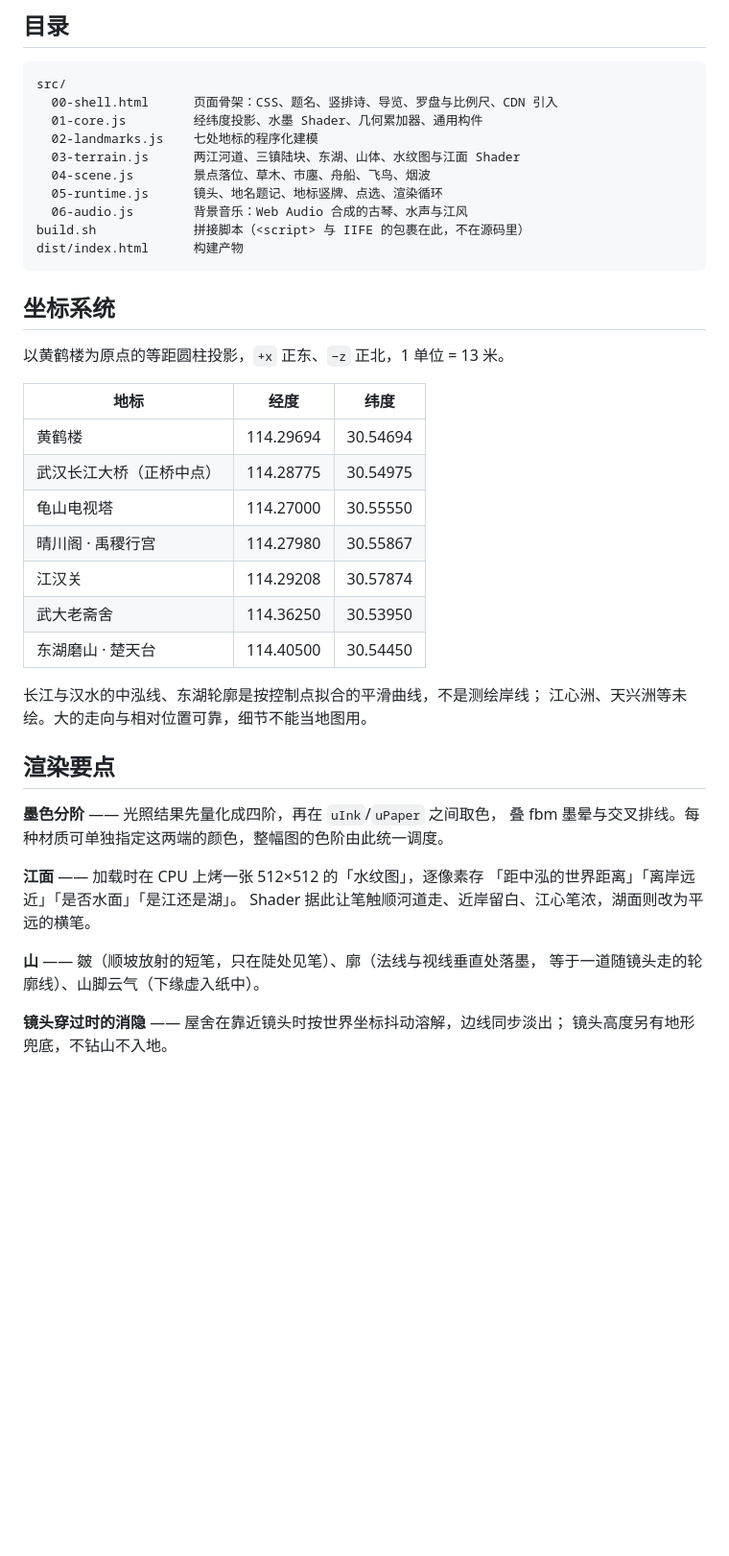
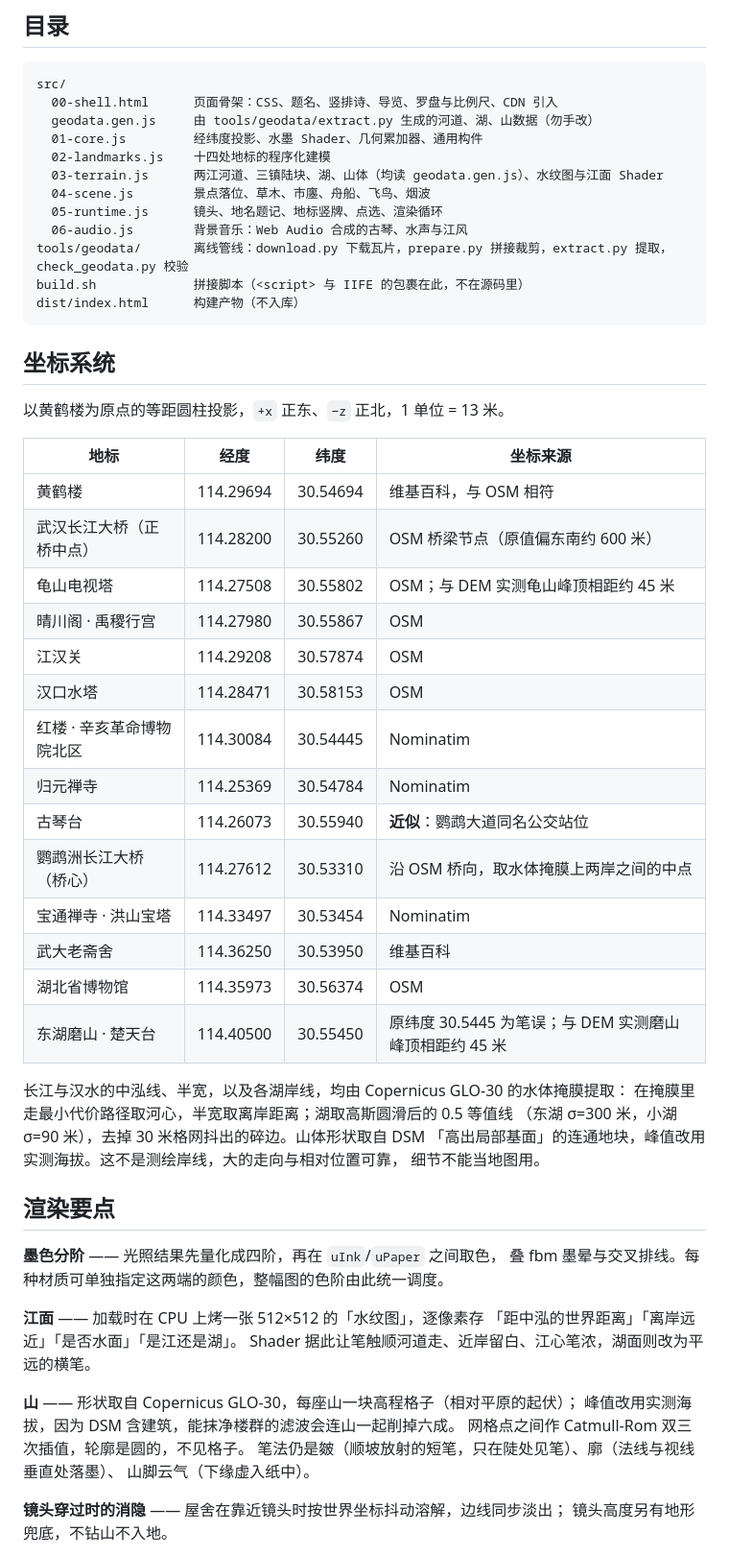
Before and after one commit to GaoFei2025-0314/shuimo-jiangcheng, a Markdown page: README.md, the part around one of its changes. Shown at 96% size. GitHub-like rendering; blank space fills up the shorter version.

Commit message:
README：十四处坐标与来源、数据许可与复现步骤
Co-Authored-By: Claude Opus 5.5 <noreply@anthropic.com>

````diff
--- a/README.md
+++ b/README.md
@@ -19,32 +19,44 @@ Three.js（r128）、OrbitControls、BufferGeometryUtils、GSAP 均从公共 CDN
 ```
 src/
   00-shell.html      页面骨架：CSS、题名、竖排诗、导览、罗盘与比例尺、CDN 引入
+  geodata.gen.js     由 tools/geodata/extract.py 生成的河道、湖、山数据（勿手改）
   01-core.js         经纬度投影、水墨 Shader、几何累加器、通用构件
-  02-landmarks.js    七处地标的程序化建模
-  03-terrain.js      两江河道、三镇陆块、东湖、山体、水纹图与江面 Shader
+  02-landmarks.js    十四处地标的程序化建模
+  03-terrain.js      两江河道、三镇陆块、湖、山体（均读 geodata.gen.js）、水纹图与江面 Shader
   04-scene.js        景点落位、草木、市廛、舟船、飞鸟、烟波
   05-runtime.js      镜头、地名题记、地标竖牌、点选、渲染循环
   06-audio.js        背景音乐：Web Audio 合成的古琴、水声与江风
+tools/geodata/       离线管线：download.py 下载瓦片，prepare.py 拼接裁剪，extract.py 提取，check_geodata.py 校验
 build.sh             拼接脚本（<script> 与 IIFE 的包裹在此，不在源码里）
-dist/index.html      构建产物
+dist/index.html      构建产物（不入库）
 ```
 
 ## 坐标系统
 
 以黄鹤楼为原点的等距圆柱投影，`+x` 正东、`−z` 正北，1 单位 = 13 米。
 
-| 地标 | 经度 | 纬度 |
-|---|---|---|
-| 黄鹤楼 | 114.29694 | 30.54694 |
-| 武汉长江大桥（正桥中点） | 114.28775 | 30.54975 |
-| 龟山电视塔 | 114.27000 | 30.55550 |
-| 晴川阁 · 禹稷行宫 | 114.27980 | 30.55867 |
-| 江汉关 | 114.29208 | 30.57874 |
-| 武大老斋舍 | 114.36250 | 30.53950 |
-| 东湖磨山 · 楚天台 | 114.40500 | 30.54450 |
+| 地标 | 经度 | 纬度 | 坐标来源 |
+|---|---|---|---|
+| 黄鹤楼 | 114.29694 | 30.54694 | 维基百科，与 OSM 相符 |
+| 武汉长江大桥（正桥中点） | 114.28200 | 30.55260 | OSM 桥梁节点（原值偏东南约 600 米） |
+| 龟山电视塔 | 114.27508 | 30.55802 | OSM；与 DEM 实测龟山峰顶相距约 45 米 |
+| 晴川阁 · 禹稷行宫 | 114.27980 | 30.55867 | OSM |
+| 江汉关 | 114.29208 | 30.57874 | OSM |
+| 汉口水塔 | 114.28471 | 30.58153 | OSM |
+| 红楼 · 辛亥革命博物院北区 | 114.30084 | 30.54445 | Nominatim |
+| 归元禅寺 | 114.25369 | 30.54784 | Nominatim |
+| 古琴台 | 114.26073 | 30.55940 | **近似**：鹦鹉大道同名公交站位 |
+| 鹦鹉洲长江大桥（桥心） | 114.27612 | 30.53310 | 沿 OSM 桥向，取水体掩膜上两岸之间的中点 |
+| 宝通禅寺 · 洪山宝塔 | 114.33497 | 30.53454 | Nominatim |
+| 武大老斋舍 | 114.36250 | 30.53950 | 维基百科 |
+| 湖北省博物馆 | 114.35973 | 30.56374 | OSM |
+| 东湖磨山 · 楚天台 | 114.40500 | 30.55450 | 原纬度 30.5445 为笔误；与 DEM 实测磨山峰顶相距约 45 米 |
 
-长江与汉水的中泓线、东湖轮廓是按控制点拟合的平滑曲线，不是测绘岸线；
-江心洲、天兴洲等未绘。大的走向与相对位置可靠，细节不能当地图用。
+长江与汉水的中泓线、半宽，以及各湖岸线，均由 Copernicus GLO-30 的水体掩膜提取：
+在掩膜里走最小代价路径取河心，半宽取离岸距离；湖取高斯圆滑后的 0.5 等值线
+（东湖 σ=300 米，小湖 σ=90 米），去掉 30 米格网抖出的碎边。山体形状取自 DSM
+「高出局部基面」的连通地块，峰值改用实测海拔。这不是测绘岸线，大的走向与相对位置可靠，
+细节不能当地图用。
 
 ## 渲染要点
 
@@ -55,8 +67,11 @@ dist/index.html      构建产物
 「距中泓的世界距离」「离岸远近」「是否水面」「是江还是湖」。
 Shader 据此让笔触顺河道走、近岸留白、江心笔浓，湖面则改为平远的横笔。
 
-**山** —— 皴（顺坡放射的短笔，只在陡处见笔）、廓（法线与视线垂直处落墨，
-等于一道随镜头走的轮廓线）、山脚云气（下缘虚入纸中）。
+**山** —— 形状取自 Copernicus GLO-30，每座山一块高程格子（相对平原的起伏）；
+   峰值改用实测海拔，因为 DSM 含建筑，能抹净楼群的滤波会连山一起削掉六成。
+   网格点之间作 Catmull-Rom 双三次插值，轮廓是圆的，不见格子。
+   笔法仍是皴（顺坡放射的短笔，只在陡处见笔）、廓（法线与视线垂直处落墨）、
+   山脚云气（下缘虚入纸中）。
 
 **镜头穿过时的消隐** —— 屋舍在靠近镜头时按世界坐标抖动溶解，边线同步淡出；
 镜头高度另有地形兜底，不钻山不入地。
````
Also changed, not shown: other parts of README.md (+22 -0 lines).
